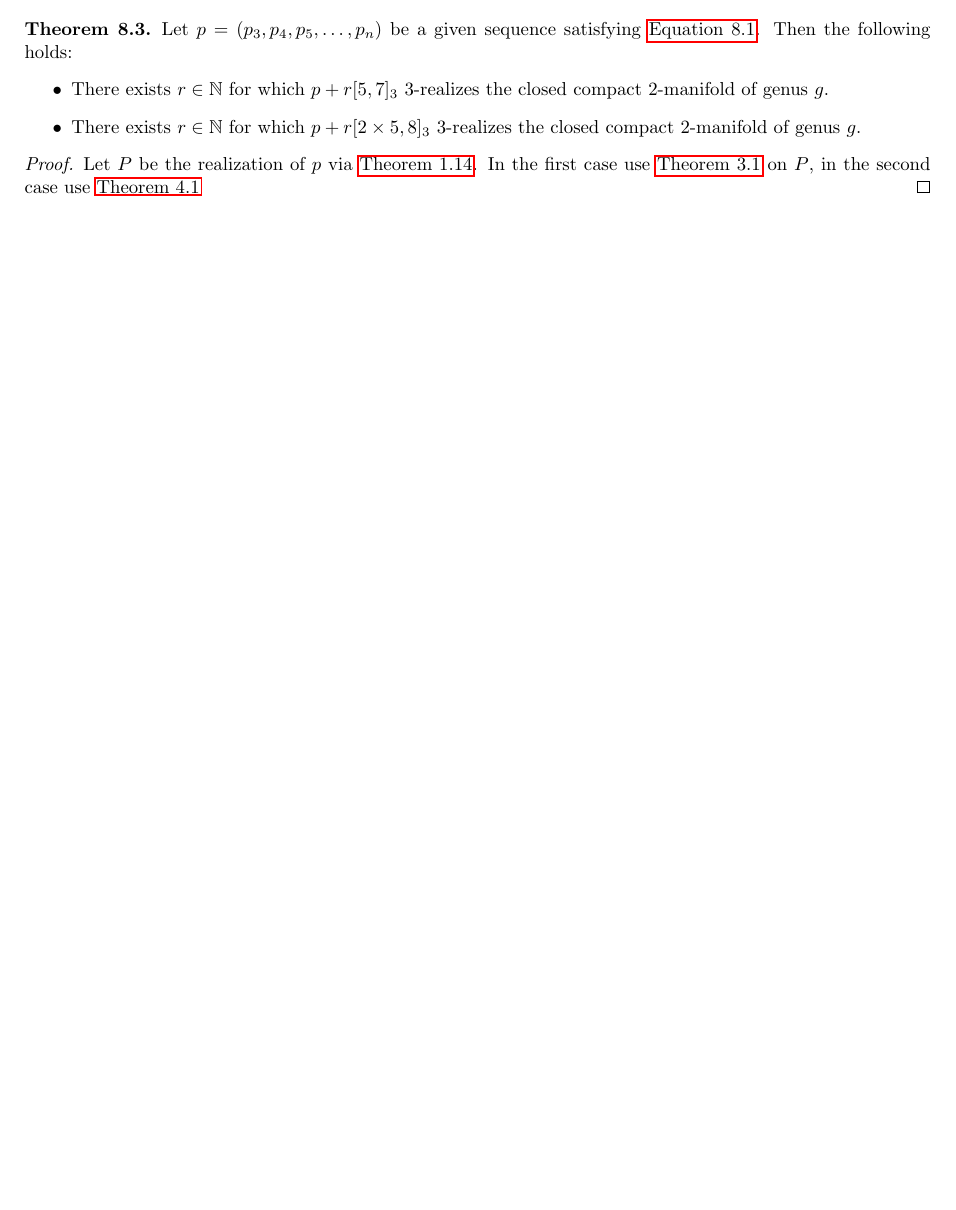
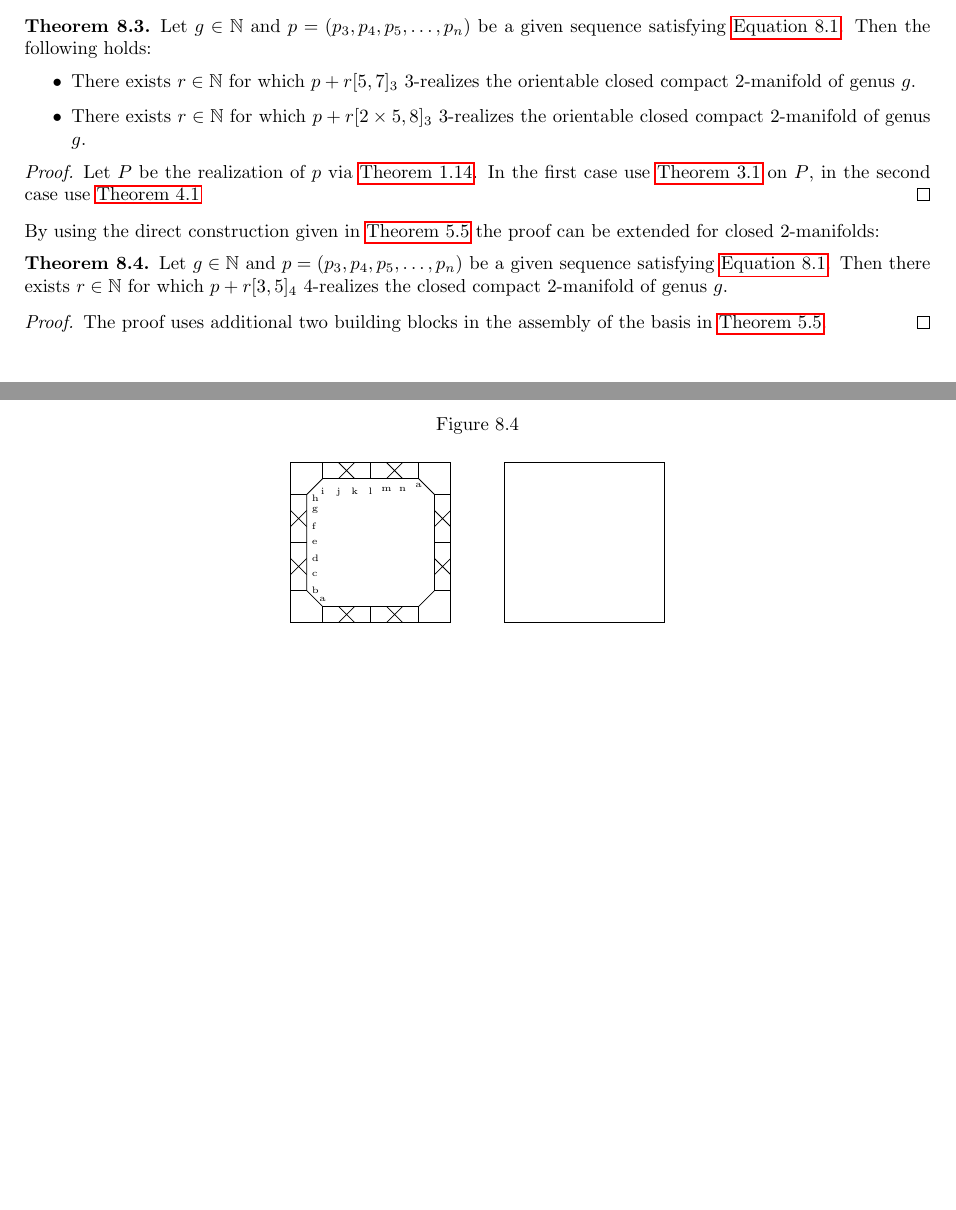
Before and after one commit to Horrowind/BA, a LaTeX document (ba_main.tex, which reads general_remarks.tex, head.tex): part of page 19 of 20 before the commit and two parts of pages 19 and 20 of 21 after it, the two joined at a grey line, cut so that both start at the same text, the shorter picture padded with empty space. Compiled offline with pdfLaTeX.

Commit message:
Changes.

```diff
--- a/general_remarks.tex
+++ b/general_remarks.tex
@@ -152,12 +152,62 @@ for valence $3$ and
 \end{align}
 for valence $4$. With these considerations one can now state:
 \begin{theorem}
-  Let $p = (p_3, p_4, p_5, \dots, p_n)$ be a given sequence satisfying \autoref{eq:valence:3:manifold}. Then the following holds:
+  Let $g \in \nats$ and $p = (p_3, p_4, p_5, \dots, p_n)$ be a given sequence satisfying \autoref{eq:valence:3:manifold}. Then the following holds:
   \begin{itemize}
-    \item There exists $r \in \nats$ for which $p + r [5, 7]_3$ $3$-realizes the closed compact 2-manifold of genus $g$.
-    \item There exists $r \in \nats$ for which $p + r [2 \times 5, 8]_3$ $3$-realizes the closed compact 2-manifold of genus $g$.
+  \item There exists $r \in \nats$ for which $p + r [5, 7]_3$ $3$-realizes the orientable closed compact 2-manifold of genus $g$.
+  \item There exists $r \in \nats$ for which $p + r [2 \times 5, 8]_3$ $3$-realizes the orientable closed compact 2-manifold of genus $g$.
   \end{itemize}
   \begin{proof}
     Let $P$ be the realization of $p$ via \autoref{thm:eberhard:extended}. In the first case use \autoref{thm:construction:5:7} on $P$, in the second case use \autoref{thm:construction:5:8}
   \end{proof}
 \end{theorem}
+
+By using the direct construction given in \autoref{thm:case3:5} the proof can be extended for closed $2$-manifolds:
+
+\begin{theorem}
+  Let $g \in \nats$ and $p = (p_3, p_4, p_5, \dots, p_n)$ be a given sequence satisfying \autoref{eq:valence:3:manifold}. Then there exists $r \in \nats$ for which $p + r [3, 5]_4$ $4$-realizes the closed compact 2-manifold of genus $g$.
+
+  \begin{proof}
+    The proof uses additional two building blocks in the assembly of the basis in \autoref{thm:case3:5}.
+    \begin{tikzfigure}{\label{fig:case3:5:extended}}
+        \matrix (m) [ column sep=1cm] {
+          \begin{scope}[scale=0.3, label distance=-1mm, node distance=-1.5mm]
+            \draw (-5, -5) -- (5, -5) -- (5, 5) -- (-5, 5) -- cycle;
+            \draw (-4, -3) -- (-3, -4) -- (3, -4) -- (4, -3) -- (4, 3) -- (3, 4) -- (-3, 4) -- (-4, 3) -- cycle;
+            \draw (-5, -3) -- (-4, -3); \draw (-5, 0) -- (-4, 0); \draw (-5, 3) -- (-4, 3);
+            \draw (5, -3) -- (4, -3); \draw (5, 0) -- (4, 0); \draw (5, 3) -- (4, 3);
+            \draw (-3, -5) -- (-3, -4); \draw (0, -5) -- (0, -4); \draw (3, -5) -- (3, -4);
+            \draw (-3, 5) -- (-3, 4); \draw (0, 5) -- (0, 4); \draw (3, 5) -- (3, 4);
+            \draw (-5, -2) -- (-4, -1) (-5, -1) -- (-4, -2);
+            \draw (5, -2) -- (4, -1) (5, -1) -- (4, -2);
+            \draw (-5, 2) -- (-4, 1) (-5, 1) -- (-4, 2);
+            \draw (5, 2) -- (4, 1) (5, 1) -- (4, 2);
+            \draw (-2, -5) -- (-1, -4) (-1, -5) -- (-2, -4);
+            \draw (2, -5) -- (1, -4) (1, -5) -- (2, -4);
+            \draw (-2, 5) -- (-1, 4) (-1, 5) -- (-2, 4);
+            \draw (2, 5) -- (1, 4) (1, 5) -- (2, 4);
+            \node at (-3, -4) (w1) {}; \node [anchor=mid, above=of w1] {\tiny a};
+            \node at (-4, -3) (w2) {}; \node [anchor=mid, right=of w2] {\tiny b};
+            \node at (-4, -2) (w3) {}; \node [anchor=mid, right=of w3] {\tiny c};
+            \node at (-4, -1) (w4) {}; \node [anchor=mid, right=of w4] {\tiny d};
+            \node at (-4, 0) (w5) {}; \node [anchor=mid, right=of w5] {\tiny e};
+            \node at (-4, 1) (w6) {}; \node [anchor=mid, right=of w6] {\tiny f};
+            \node at (-4, 2) (w7) {}; \node [anchor=mid, right=of w7] {\tiny g};
+            \node at (-4, 3) (w8) [anchor=mid] {}; \node [right=of w8] {\tiny h};
+            \node at (-3, 4) (w9) [anchor=mid] {}; \node [below=of w9] {\tiny i};
+            \node at (-2, 4) (w10) [anchor=mid] {}; \node [below=of w10] {\tiny j};
+            \node at (-1, 4) (w11) [anchor=mid] {}; \node [below=of w11] {\tiny k};
+            \node at (0, 4) (w12) [anchor=mid] {}; \node [below=of w12] {\tiny l};
+            \node at (1, 4) (w13) [anchor=mid] {}; \node [below=of w13] {\tiny m};
+            \node at (2, 4) (w14) [anchor=mid] {}; \node [below=of w14] {\tiny n};
+            \node at (3, 4) (w15) {}; \node [anchor=mid, below=of w15] {\tiny a};
+          \end{scope}
+          &
+          \begin{scope}[scale=0.3]
+            \draw (-5, -5) -- (5, -5) -- (5, 5) -- (-5, 5) -- cycle;
+          \end{scope}
+          \\
+        };
+    \end{tikzfigure}
+  \end{proof}
+\end{theorem}
--- a/head.tex
+++ b/head.tex
@@ -23,7 +23,8 @@
 \usetikzlibrary{%
     shapes.geometric,
     matrix,
-    intersections
+    intersections,
+    positioning
 }
 \usepackage{shapepar}
 
```
Also changed, not shown: arcs.tex (+7 -7 lines), case_3_4.tex (+2 -2 lines), case_3_5.tex (+2 -2 lines), case_3_6.tex (+7 -7 lines), case_5_7.tex (+1 -1 lines), case_5_8.tex (+3 -3 lines), preliminaries.tex (+18 -22 lines), general_remarks.tex (6 more changed lines).
